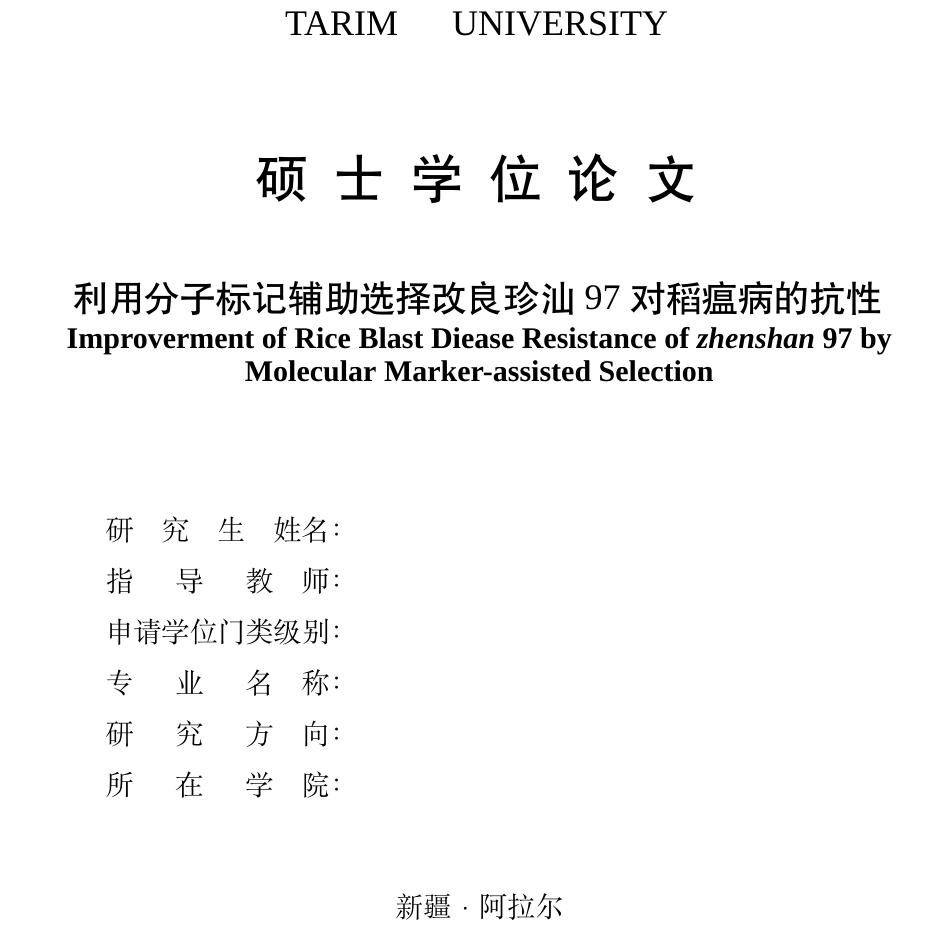
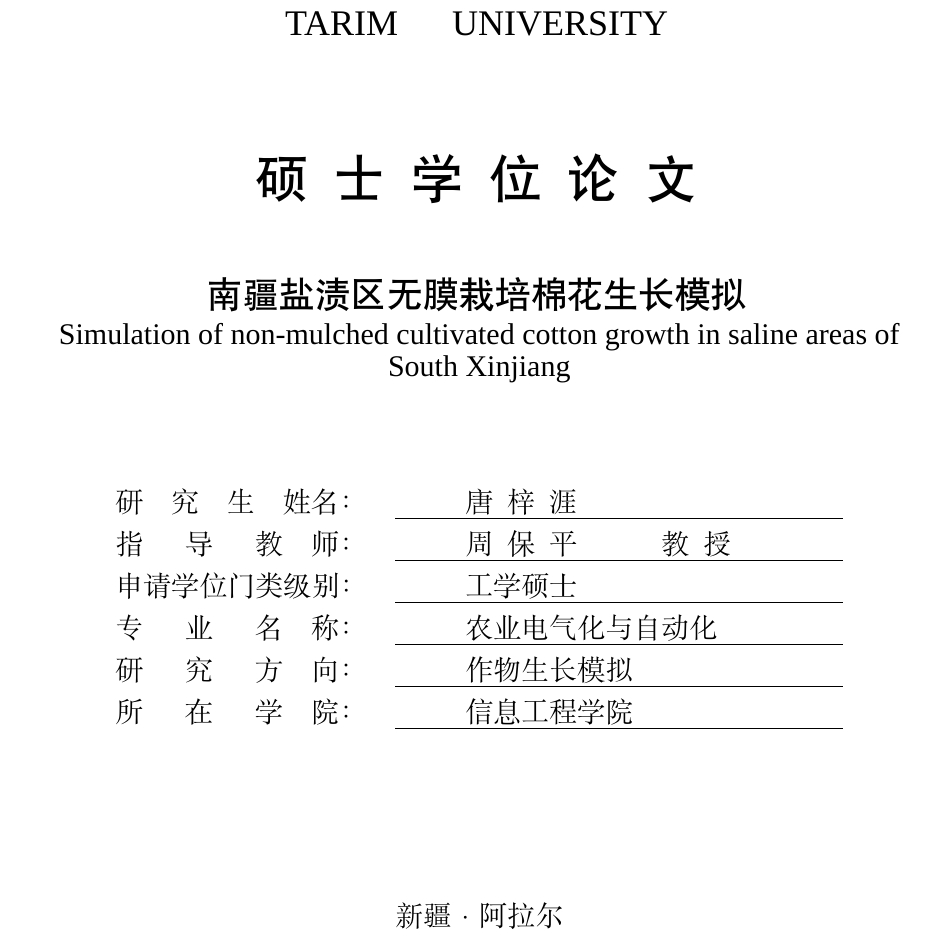
Before and after one commit to tcztzy/ms_thesis, a LaTeX thesis (thesis.tex, which reads titlepage.tex): part of page 1 of 11, cut so that both start at the same text. Compiled offline with XeLaTeX; a missing font is replaced by an installed copy or a similar font.

Commit message:
REFACTOR: title page

```diff
--- a/thesis.tex
+++ b/thesis.tex
@@ -13,6 +13,7 @@
 \newCJKfontfamily{\huawenxingkai}[AutoFakeBold = {1.1}]{STXingkai}
 \newCJKfontfamily{\huawenzhongsong}{STZhongsong}
 \setmainfont{Times New Roman}
+\setCJKmainfont{SimSun}  % Should be set here for cross platform.
 \bibliographystyle{gbt7714-numerical}
 \begin{document}
 \input{titlepage}
--- a/titlepage.tex
+++ b/titlepage.tex
@@ -12,29 +12,28 @@
         \vspace*{58pt}
 
         \makebox[222pt][s]{\heiti\zihao{1}硕士学位论文}
-        \vspace*{38pt}
+        \vspace*{36pt}
 
-        %{\heiti\zihao{-2}南疆盐渍区无膜栽培棉花生长模拟}
-        {\zihao{-2}\heiti{利用分子标记辅助选择改良珍汕 {\heiti{97}} 对稻瘟病的抗性}}
+        {\heiti\zihao{-2}南疆盐渍区无膜栽培棉花生长模拟}
+        %{\zihao{-2}\heiti{利用分子标记辅助选择改良珍汕 {\heiti{97}} 对稻瘟病的抗性}}
         \vspace*{3pt}
 
-        %{\zihao{-3}Simulation of non-mulched cultivated cotton growth in saline areas of South Xinjiang}
-        {\zihao{-3}\textbf{Improverment of Rice Blast Diease Resistance of \textit{zhenshan} 97 by Molecular Marker-assisted Selection}}
+        {\zihao{-3}Simulation of non-mulched cultivated cotton growth in saline areas of South Xinjiang}
+        %{\zihao{-3}\textbf{Improverment of Rice Blast Diease Resistance of \textit{zhenshan} 97 by Molecular Marker-assisted Selection}}
 
-        \vspace*{60pt}
+        \vspace*{46pt}
+        \begin{spacing}{1.25}
         \zihao{4}
-        \renewcommand\arraystretch{1.16666}
-        \begin{tabular*}{387pt}{p{135pt} p{252pt}}
-            \huawenzhongsong\makebox[7em][s]{研究生姓}名：                 & \\
-            \huawenzhongsong\makebox[6em][s]{指导教}\makebox[2em][r]{师}： & \\
-            %\huawenzhongsong\makebox[7em][s]{合作指导教}师：               & \\
-            \huawenzhongsong\makebox[8em][s]{申请学位门类级别}：           & \\
-            \huawenzhongsong\makebox[6em][s]{专业名}\makebox[2em][r]{称}： & \\
-            \huawenzhongsong\makebox[6em][s]{研究方}\makebox[2em][r]{向}： & \\
-            \huawenzhongsong\makebox[6em][s]{所在学}\makebox[2em][r]{院}： &
-        \end{tabular*}
-
+        \huawenzhongsong{\makebox[7em][s]{研究生姓}名：\quad\underline{\hspace{2.5em}\makebox[4em][s]{唐梓涯}\hspace{9.5em}}\\
+        \makebox[6em][s]{指导教}\quad{}师：\quad\underline{\hspace{2.5em}\makebox[4em][s]{周保平}\hspace{3em}\makebox[2.5em][s]{教授}\hspace{4em}}\\
+        \makebox[8em][s]{申请学位门类级别}：\quad\underline{\hspace{2.5em}工学硕士\hspace{9.5em}}\\
+        \makebox[6em][s]{专业名}\quad{}称：\quad\underline{\hspace{2.5em}农业电气化与自动化\hspace{4.5em}}\\
+        \makebox[6em][s]{研究方}\quad{}向：\quad\underline{\hspace{2.5em}作物生长模拟\hspace{7.5em}}\\
+        \makebox[6em][s]{所在学}\quad{}院：\quad\underline{\hspace{2.5em}信息工程学院\hspace{7.5em}}}\rmfamily
+        \end{spacing}
         \vfill
+        \begin{spacing}{1}
+        \zihao{4}
         新疆·阿拉尔
 
         二〇二二年六月
```
Also changed, not shown: titlepage.tex (1 more changed lines).
